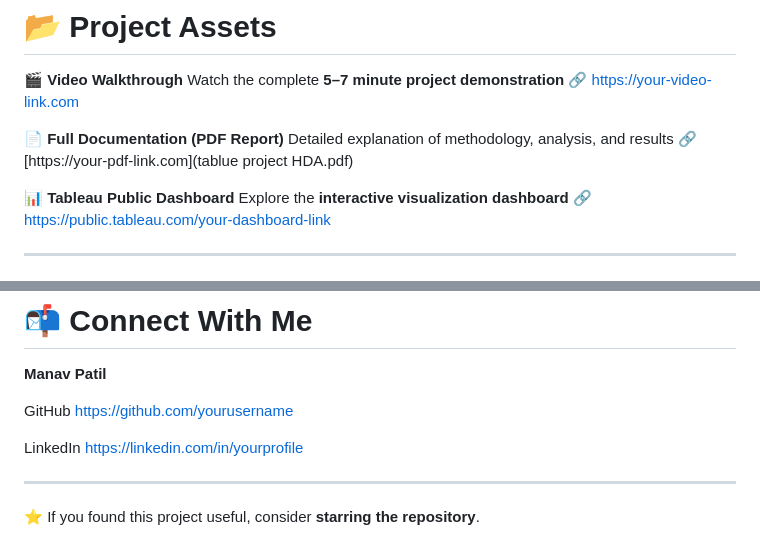
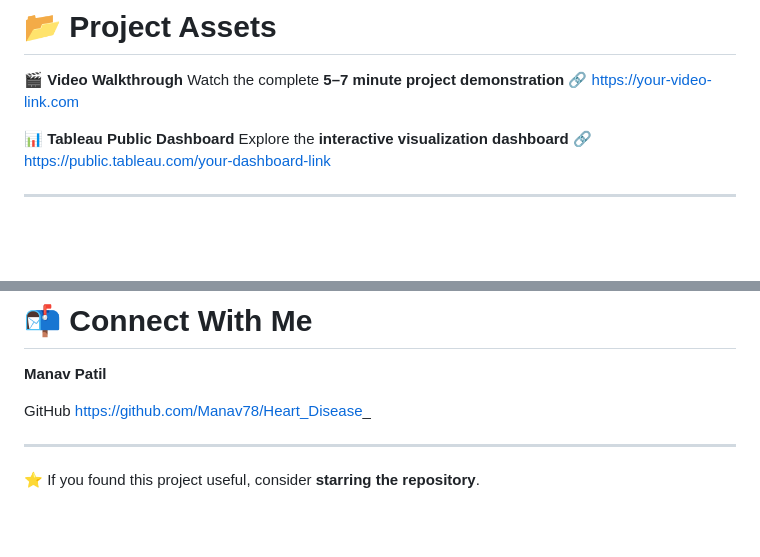
Before and after one commit to Manav78/Heart_Disease_, a Markdown page: README.md, 2 parts joined by grey strips. GitHub-like rendering; blank space fills up the shorter version.

```diff
--- a/README.md
+++ b/README.md
@@ -135,10 +135,6 @@ http://127.0.0.1:5000/
 Watch the complete **5–7 minute project demonstration**
 🔗 https://your-video-link.com
 
-📄 **Full Documentation (PDF Report)**
-Detailed explanation of methodology, analysis, and results
-🔗 [https://your-pdf-link.com](tablue project HDA.pdf)
-
 📊 **Tableau Public Dashboard**
 Explore the **interactive visualization dashboard**
 🔗[ https://public.tableau.com/your-dashboard-link](https://public.tableau.com/views/HeartDiseaseDashboard_17729486203830/Dashboard1?:language=en-US&:sid=&:redirect=auth&:display_count=n&:origin=viz_share_link)
@@ -166,10 +162,7 @@ Visualization Design
 **Manav Patil**
 
 GitHub
-https://github.com/yourusername
-
-LinkedIn
-https://linkedin.com/in/yourprofile
+https://github.com/Manav78/Heart_Disease_
 
 ---
 
```
